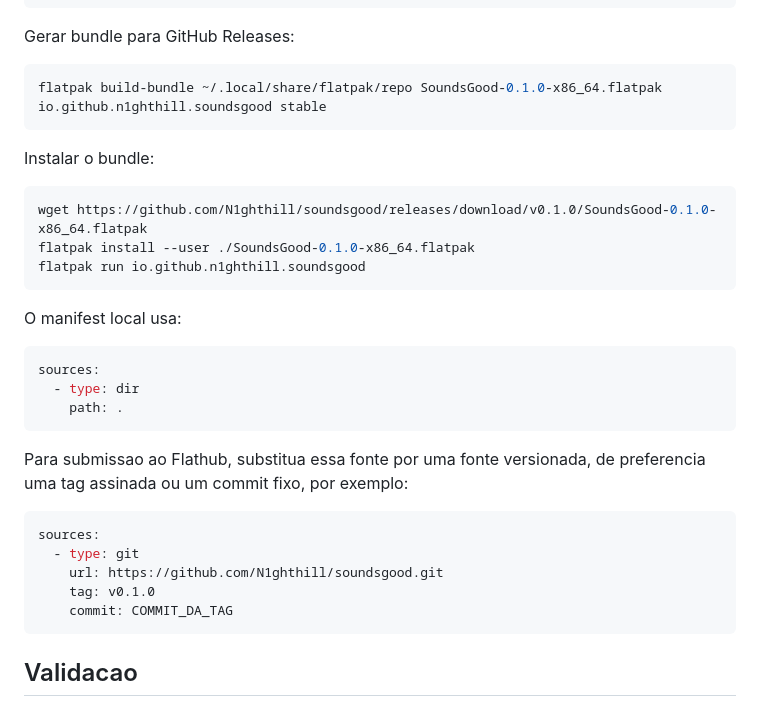
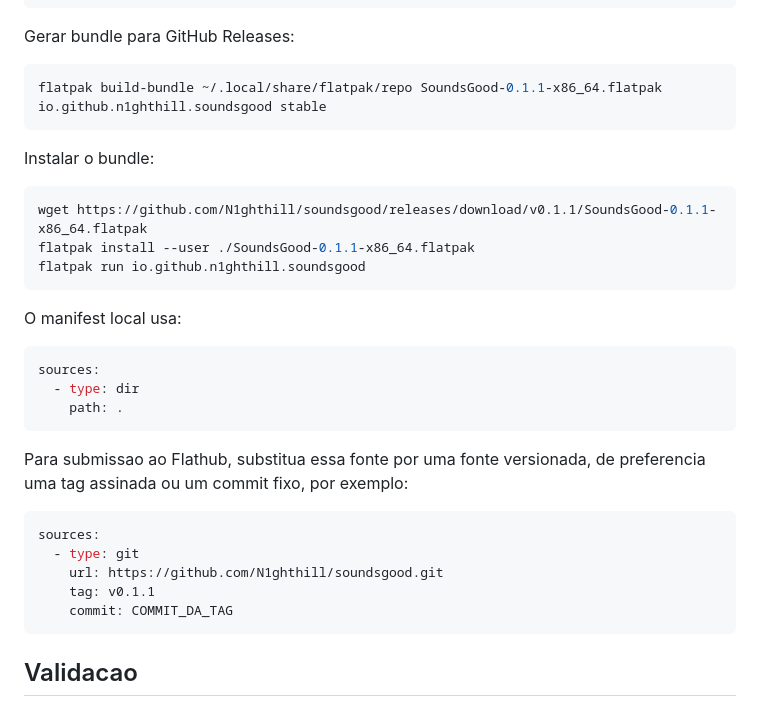
Before and after one commit to N1ghthill/soundsgood, a Markdown page: docs/FLATPAK.md, the part around the change. Drawn GitHub-style.

````diff
--- a/docs/FLATPAK.md
+++ b/docs/FLATPAK.md
@@ -38,14 +38,14 @@ flatpak run io.github.n1ghthill.soundsgood
 Gerar bundle para GitHub Releases:
 
 ```bash
-flatpak build-bundle ~/.local/share/flatpak/repo SoundsGood-0.1.0-x86_64.flatpak io.github.n1ghthill.soundsgood stable
+flatpak build-bundle ~/.local/share/flatpak/repo SoundsGood-0.1.1-x86_64.flatpak io.github.n1ghthill.soundsgood stable
 ```
 
 Instalar o bundle:
 
 ```bash
-wget https://github.com/N1ghthill/soundsgood/releases/download/v0.1.0/SoundsGood-0.1.0-x86_64.flatpak
-flatpak install --user ./SoundsGood-0.1.0-x86_64.flatpak
+wget https://github.com/N1ghthill/soundsgood/releases/download/v0.1.1/SoundsGood-0.1.1-x86_64.flatpak
+flatpak install --user ./SoundsGood-0.1.1-x86_64.flatpak
 flatpak run io.github.n1ghthill.soundsgood
 ```
 
@@ -63,7 +63,7 @@ Para submissao ao Flathub, substitua essa fonte por uma fonte versionada, de pre
 sources:
   - type: git
     url: https://github.com/N1ghthill/soundsgood.git
-    tag: v0.1.0
+    tag: v0.1.1
     commit: COMMIT_DA_TAG
 ```
 
````
Also changed, not shown: README.md (+2 -2 lines), data/screenshots/soundsgood-main.png (added), 2 other files.
